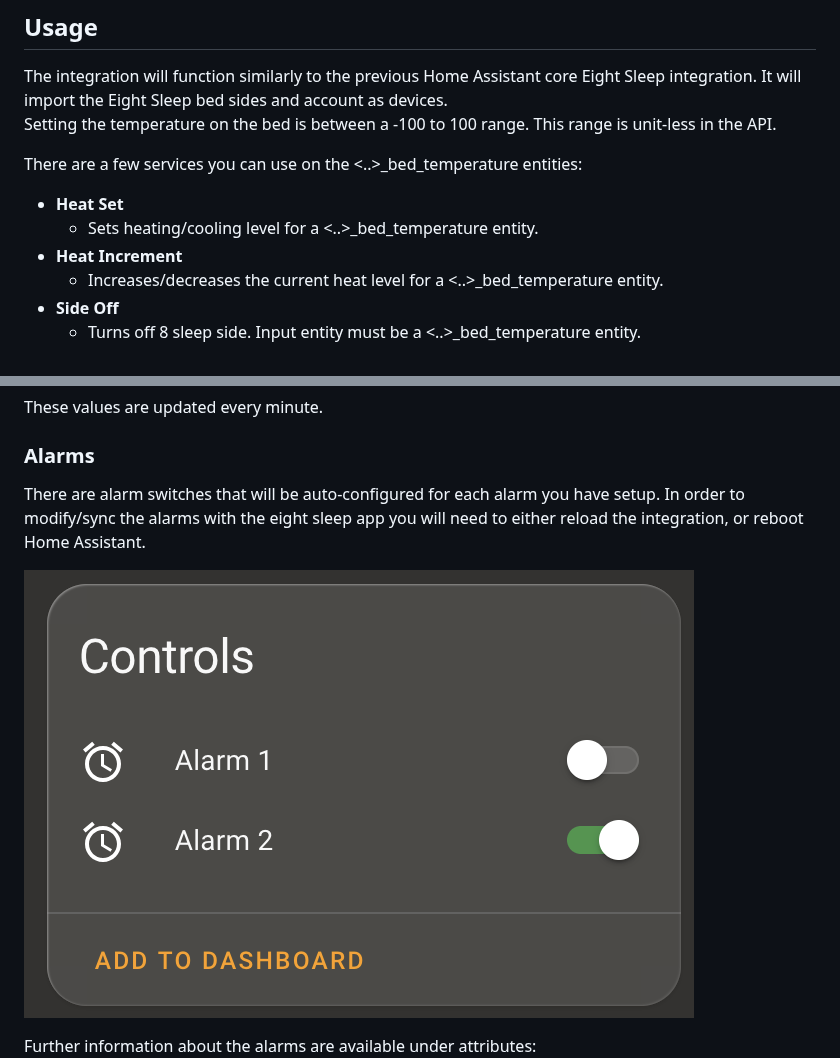
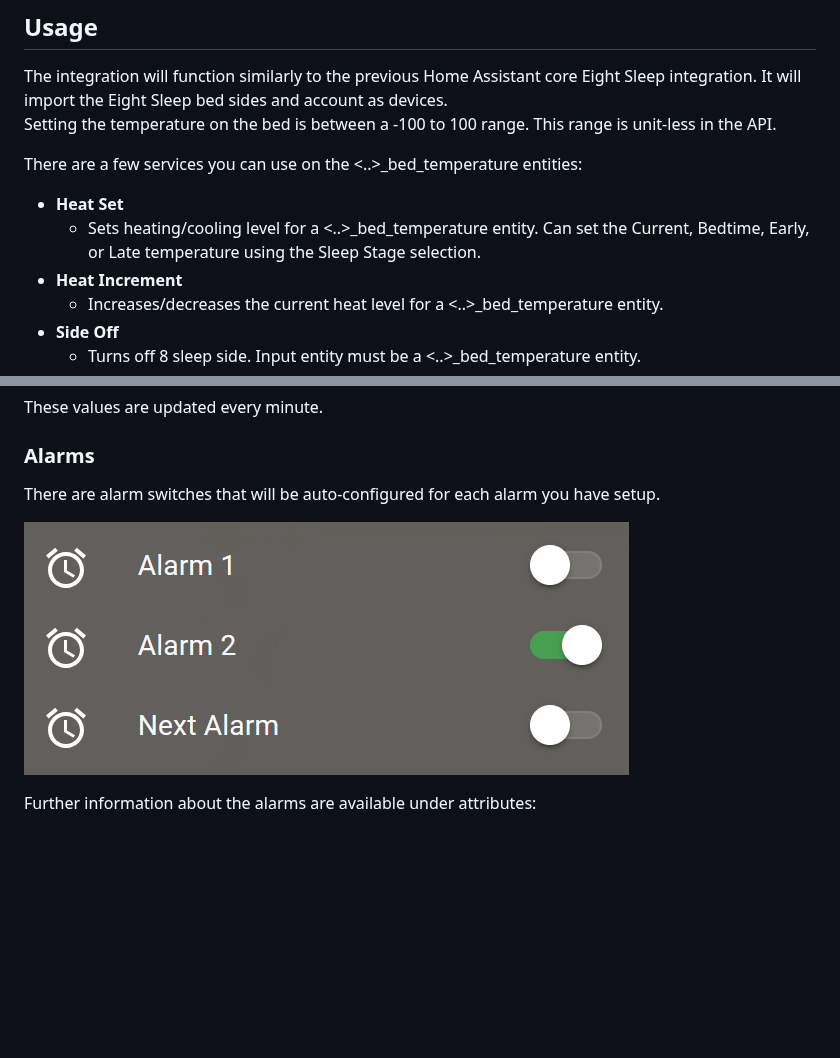
Before and after one commit to lukas-clarke/eight_sleep, a Markdown page: README.md, 2 parts joined by grey strips. GitHub-like rendering; pictures changed too: images/examples/example_alarms.png; blank space fills up the shorter version.

Commit message:
Updating reademe for updated alarms and with Sleep Stage verbage. Updating manifest version for next release.

```diff
--- a/README.md
+++ b/README.md
@@ -29,7 +29,7 @@ The integration will function similarly to the previous Home Assistant core Eigh
 
 There are a few services you can use on the <..>_bed_temperature entities:
 - **Heat Set**
-  - Sets heating/cooling level for a <..>_bed_temperature entity.
+  - Sets heating/cooling level for a <..>_bed_temperature entity. Can set the Current, Bedtime, Early, or Late temperature using the Sleep Stage selection.
 - **Heat Increment**
   - Increases/decreases the current heat level for a <..>_bed_temperature entity.
 - **Side Off**
@@ -107,7 +107,6 @@ These values are updated every minute.
 
 ### Alarms ###
 There are alarm switches that will be auto-configured for each alarm you have setup.
-In order to modify/sync the alarms with the eight sleep app you will need to either reload the integration, or reboot Home Assistant.
 
 ![example_alarms.png](./images/examples/example_alarms.png)
 
```
Also changed, not shown: 1 other file.
